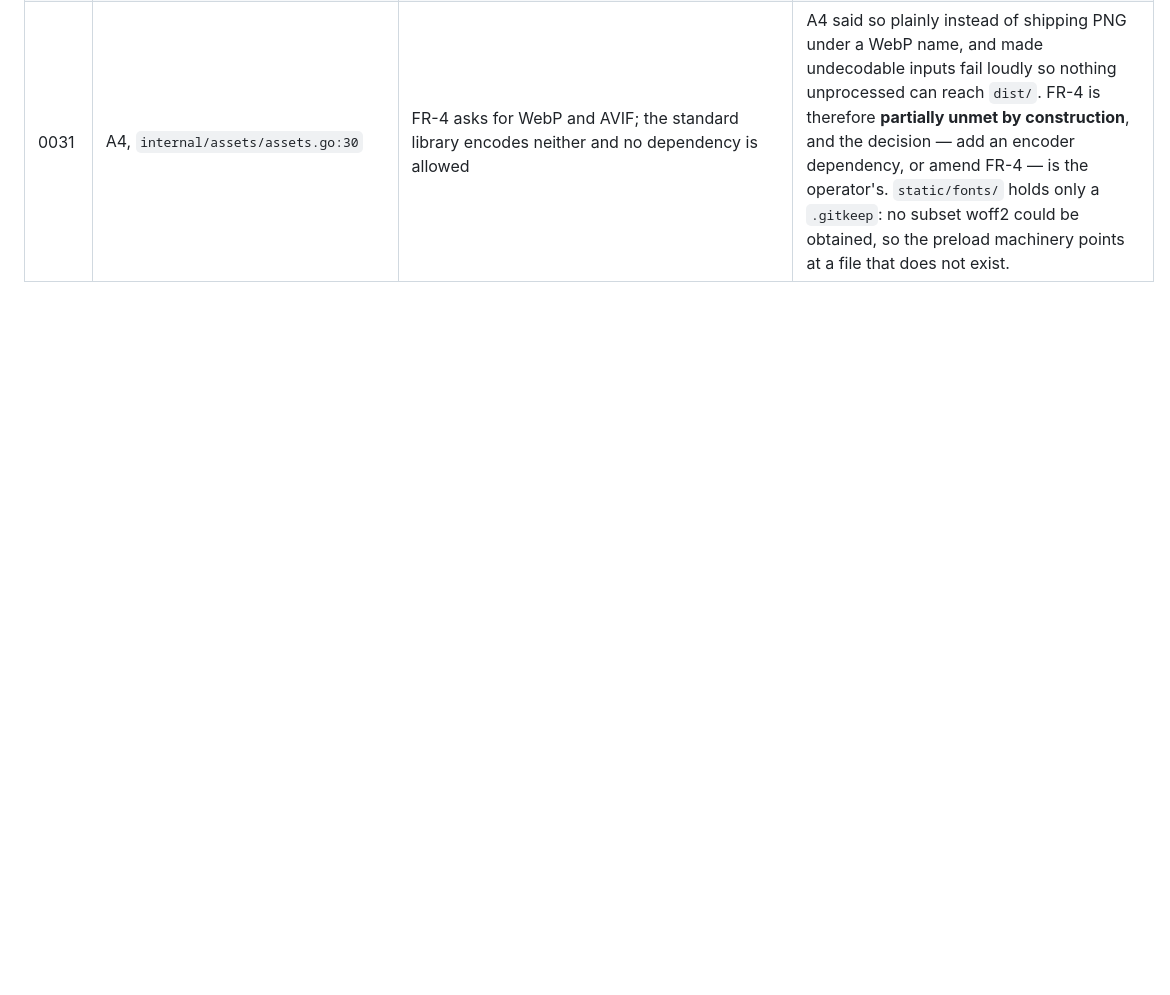
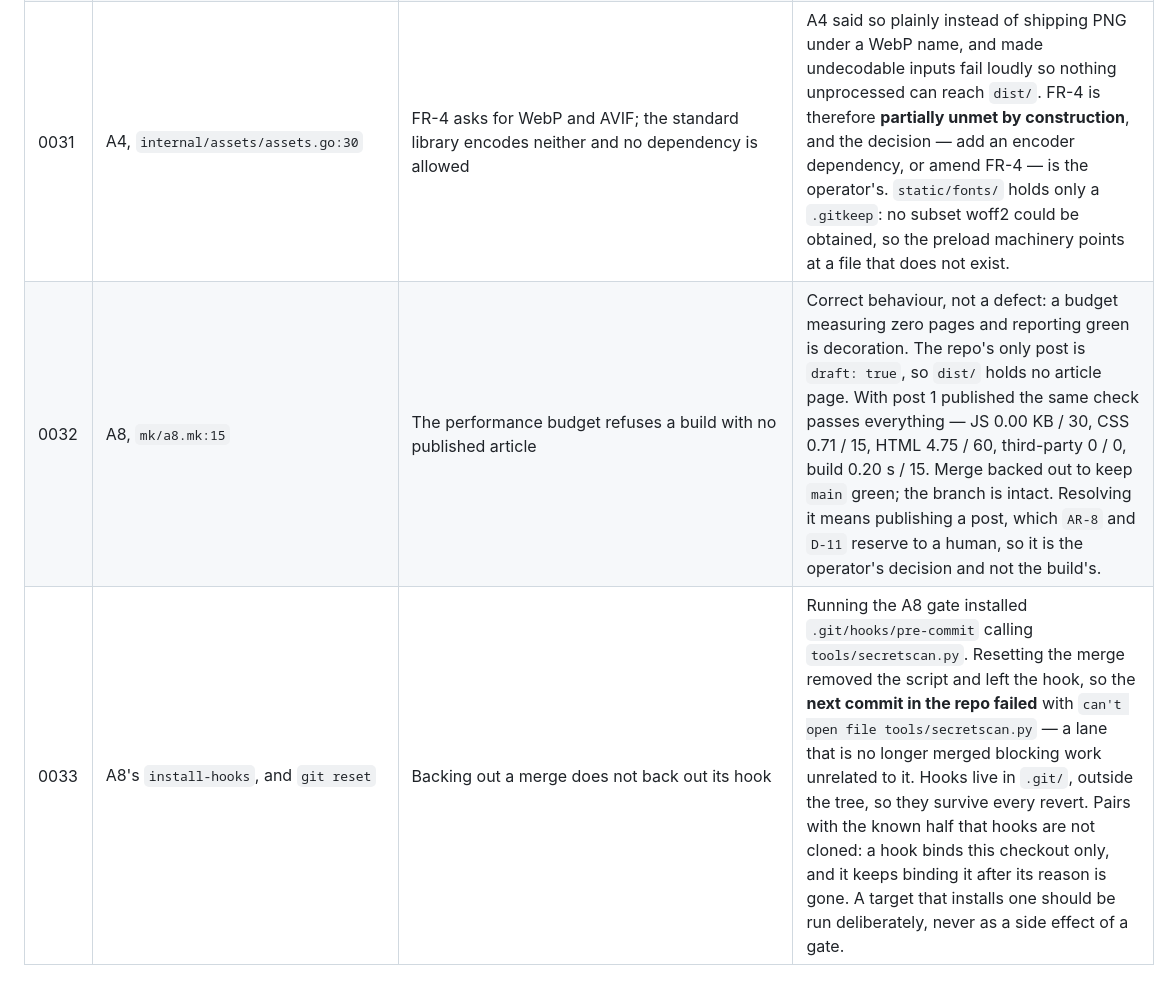
Before and after one commit to dw3105/siduri-web, a Markdown page: docs/FINDINGS.md, the part around the change. Drawn GitHub-style; blank space fills up the shorter version.

Commit message:
findings: the budget gate refuses a site with nothing published
A8 merged and turned main red because dist/ holds no article page: the only post is draft. The check is right to refuse - a budget measuring zero pages reports green forever. With post 1 published every line passes wide: JS 0.00/30 KB, CSS 0.71/15, HTML 4.75/60, third-party 0/0, build 0.20/15 s. Backed out so main stays green; publishing is a human act under AR-8. Also: A8's install-hooks ran during the gate and the hook survived the reset, so the next commit failed on a script the reset had removed.

```diff
--- a/docs/FINDINGS.md
+++ b/docs/FINDINGS.md
@@ -36,3 +36,5 @@ when it breaks.
 | 0029 | `dist/`, 13 files | `grep -l '<script'` counts JSON-LD as JavaScript | All 13 are `<script type="application/ld+json">`, required by NFR-3, and none is executable. A naive script-tag count on a site whose whole claim is that it needs no JavaScript will read as a regression every time. A8's budget check must separate structured data from executable JS or its JS budget measures the wrong thing. |
 | 0030 | A6, `tools/filters/*/index.html` | Eight htmx filter fragments emitted as standalone documents with no chrome | `LR-1` requires Impressum and Datenschutz reachable in two clicks from **every page**, and A5's link-graph walk found eight that reach neither. They are also orphans under NFR-3. The cause is a real tension rather than an oversight: `D-6` says every interaction works without JavaScript, so a reader with JS off follows a filter link and lands on one of these — which makes them pages, not fragments. Merge backed out, `main` green, A6 sent back with the fix. Green alone, red merged: `CX-22` for the second time today. |
 | 0031 | A4, `internal/assets/assets.go:30` | FR-4 asks for WebP and AVIF; the standard library encodes neither and no dependency is allowed | A4 said so plainly instead of shipping PNG under a WebP name, and made undecodable inputs fail loudly so nothing unprocessed can reach `dist/`. FR-4 is therefore **partially unmet by construction**, and the decision — add an encoder dependency, or amend FR-4 — is the operator's. `static/fonts/` holds only a `.gitkeep`: no subset woff2 could be obtained, so the preload machinery points at a file that does not exist. |
+| 0032 | A8, `mk/a8.mk:15` | The performance budget refuses a build with no published article | Correct behaviour, not a defect: a budget measuring zero pages and reporting green is decoration. The repo's only post is `draft: true`, so `dist/` holds no article page. With post 1 published the same check passes everything — JS 0.00 KB / 30, CSS 0.71 / 15, HTML 4.75 / 60, third-party 0 / 0, build 0.20 s / 15. Merge backed out to keep `main` green; the branch is intact. Resolving it means publishing a post, which `AR-8` and `D-11` reserve to a human, so it is the operator's decision and not the build's. |
+| 0033 | A8's `install-hooks`, and `git reset` | Backing out a merge does not back out its hook | Running the A8 gate installed `.git/hooks/pre-commit` calling `tools/secretscan.py`. Resetting the merge removed the script and left the hook, so the **next commit in the repo failed** with `can't open file tools/secretscan.py` — a lane that is no longer merged blocking work unrelated to it. Hooks live in `.git/`, outside the tree, so they survive every revert. Pairs with the known half that hooks are not cloned: a hook binds this checkout only, and it keeps binding it after its reason is gone. A target that installs one should be run deliberately, never as a side effect of a gate. |
```
